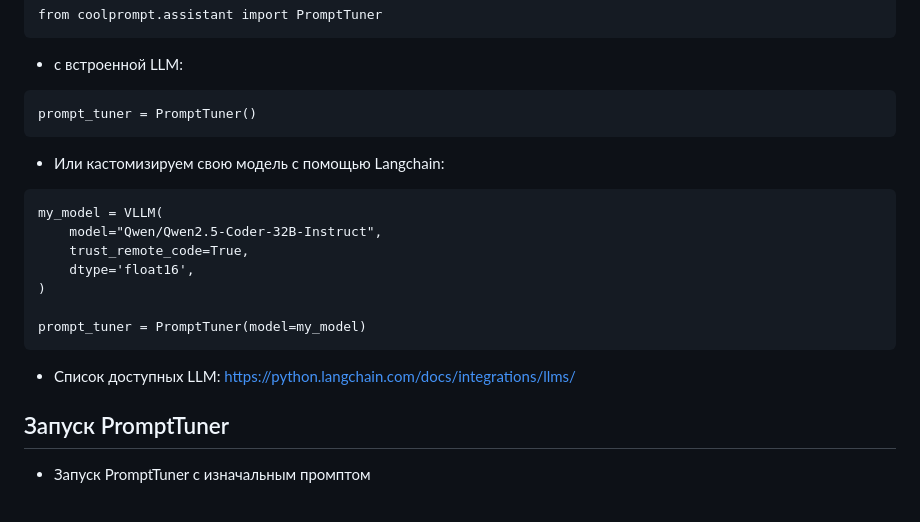
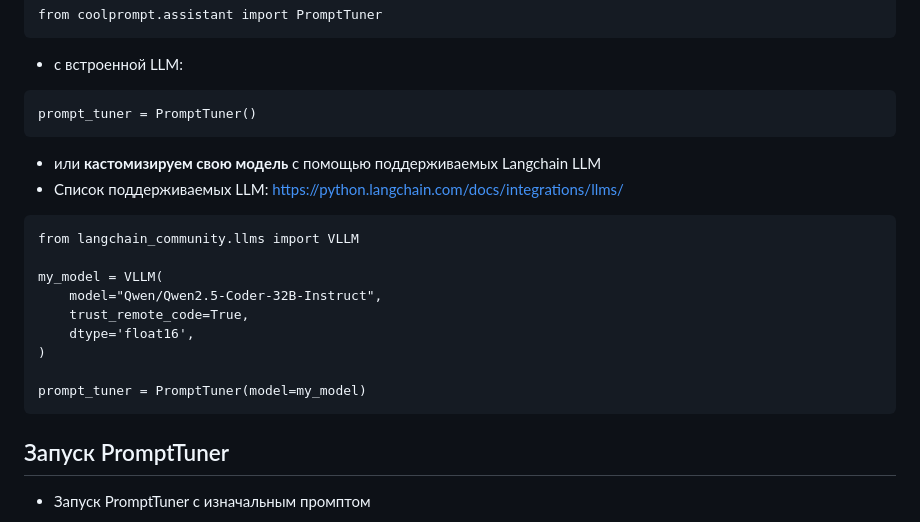
Before and after one commit to CTLab-ITMO/CoolPrompt, a Markdown page: README.ru.md, the part around the change. Rendered like a GitHub page.

````diff
--- a/README.ru.md
+++ b/README.ru.md
@@ -53,8 +53,11 @@ from coolprompt.assistant import PromptTuner
 prompt_tuner = PromptTuner()
 ```
 
-- Или кастомизируем свою модель с помощью Langchain:
+- или __кастомизируем свою модель__ с помощью поддерживаемых Langchain LLM
+- Список поддерживаемых LLM: https://python.langchain.com/docs/integrations/llms/
 ```
+from langchain_community.llms import VLLM
+
 my_model = VLLM(
     model="Qwen/Qwen2.5-Coder-32B-Instruct",
     trust_remote_code=True,
@@ -63,8 +66,6 @@ my_model = VLLM(
 
 prompt_tuner = PromptTuner(model=my_model)
 ```
-
-- Список доступных LLM: https://python.langchain.com/docs/integrations/llms/
 
 ## Запуск PromptTuner
 - Запуск PromptTuner с изначальным промптом
````
Also changed, not shown: README.md (+5 -4 lines).
